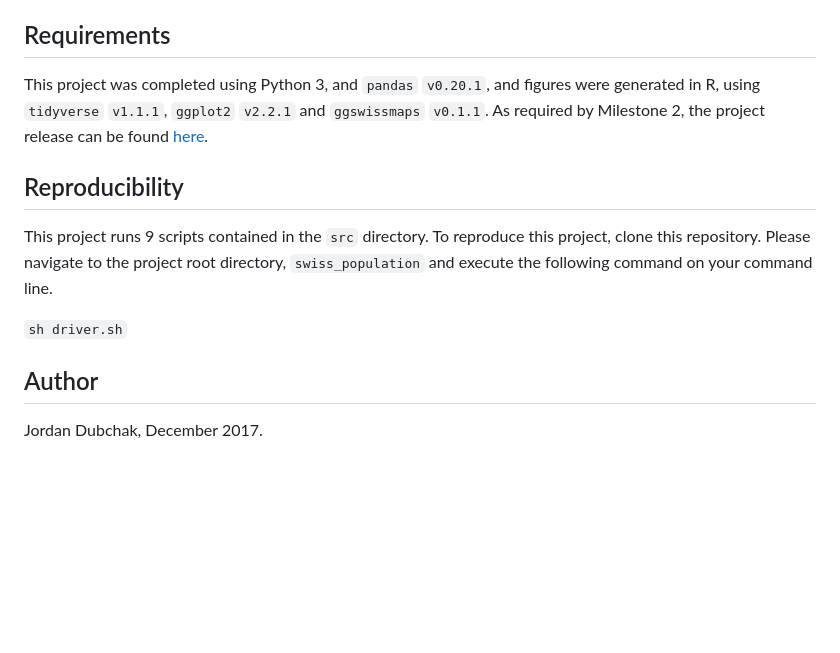
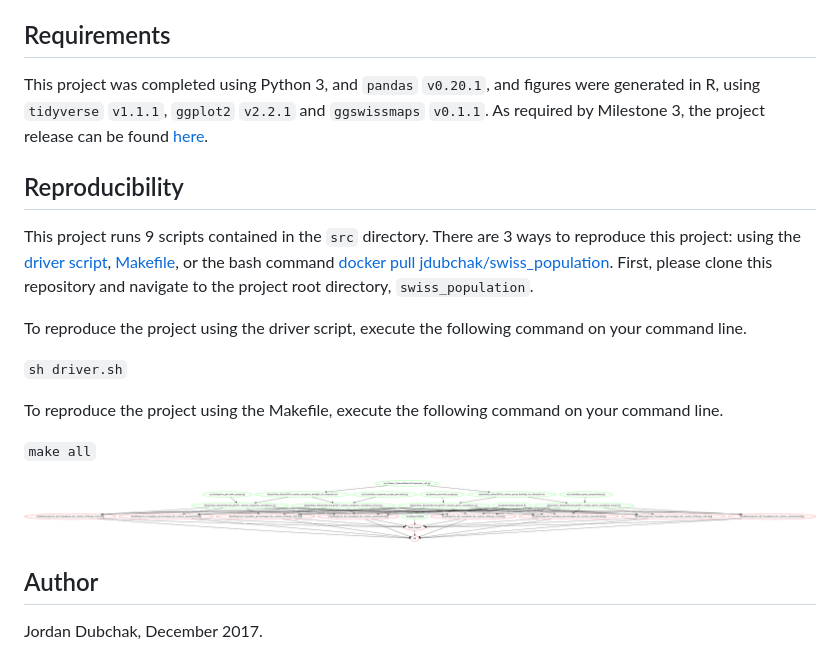
Before and after one commit to jdubchak/swiss_population, a Markdown page: README.md, the part around the change. Drawn GitHub-style; pictures changed too: Makefile.png (added); blank space fills up the shorter version.

Commit message:
Add makefile dependency diagram and update reproducibility in readme

```diff
--- a/README.md
+++ b/README.md
@@ -14,13 +14,21 @@ The data for this project was manually collected from the [Swiss STAT-TAB](https
 
 ## Requirements
 
-This project was completed using Python 3, and `pandas` `v0.20.1`, and figures were generated in R, using `tidyverse` `v1.1.1`, `ggplot2` `v2.2.1` and `ggswissmaps` `v0.1.1`. As required by Milestone 2, the project release can be found [here](https://github.com/jdubchak/swiss_population/releases/tag/2.0).
+This project was completed using Python 3, and `pandas` `v0.20.1`, and figures were generated in R, using `tidyverse` `v1.1.1`, `ggplot2` `v2.2.1` and `ggswissmaps` `v0.1.1`. As required by Milestone 3, the project release can be found [here](https://github.com/jdubchak/swiss_population/releases/tag/v3.0).
 
 ## Reproducibility
 
-This project runs 9 scripts contained in the `src` directory. To reproduce this project, clone this repository. Please navigate to the project root directory, `swiss_population` and execute the following command on your command line.
+This project runs 9 scripts contained in the `src` directory. There are 3 ways to reproduce this project: using the [driver script](https://github.com/jdubchak/swiss_population/blob/master/driver.sh), [Makefile](https://github.com/jdubchak/swiss_population/blob/master/Makefile), or the bash command [docker pull jdubchak/swiss_population](https://hub.docker.com/r/jdubchak/swiss_population/). First, please clone this repository and navigate to the project root directory, `swiss_population`.
+
+To reproduce the project using the driver script, execute the following command on your command line.
 
 `sh driver.sh`
 
+To reproduce the project using the Makefile, execute the following command on your command line.
+
+`make all`
+
+![](Makefile.png)
+
 ## Author
 Jordan Dubchak, December 2017.
```
